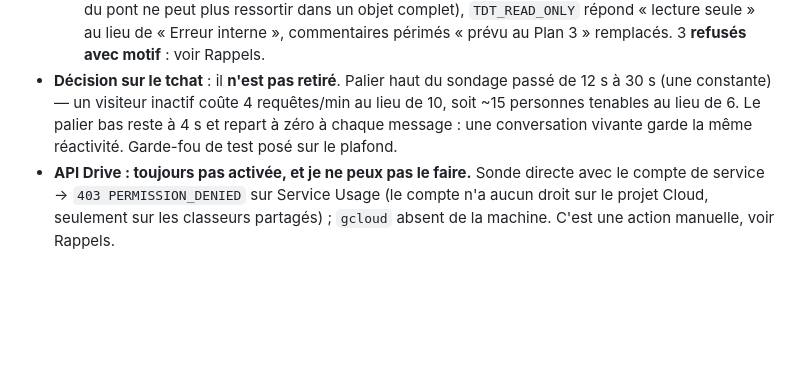
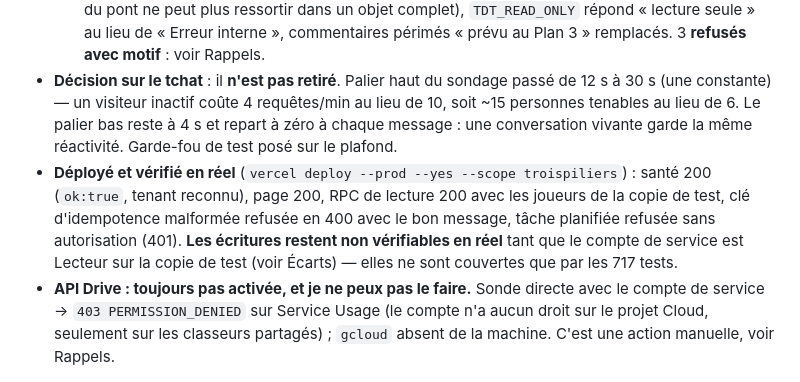
Before and after one commit to Arcxy2nd/top-des-tops, a Markdown page: NEXT_SESSION.md, the part around the change. Rendered like a GitHub page; blank space fills up the shorter version.

Commit message:
docs(next-session): record the real-conditions verification after deploy
Co-Authored-By: Claude Opus 5 <noreply@anthropic.com>

```diff
--- a/NEXT_SESSION.md
+++ b/NEXT_SESSION.md
@@ -21,6 +21,7 @@
   - *Constat 7 (date décalée par le cron quotidien + hôte en dur)* — **corrigé**. `runDue` date chaque règle du jour où elle était **due**, groupé par jour, au lieu de l'instant d'exécution. Et sans `?tenant=`, la tâche planifiée couvre **tous** les tenants, séquentiellement, un échec n'arrêtant pas les suivants.
   - *Constat 8 (mineurs)* — 3 corrigés : `getProperties()` n'expose plus la graine injectée (le secret du pont ne peut plus ressortir dans un objet complet), `TDT_READ_ONLY` répond « lecture seule » au lieu de « Erreur interne », commentaires périmés « prévu au Plan 3 » remplacés. 3 **refusés avec motif** : voir Rappels.
 - **Décision sur le tchat** : il **n'est pas retiré**. Palier haut du sondage passé de 12 s à 30 s (une constante) — un visiteur inactif coûte 4 requêtes/min au lieu de 10, soit ~15 personnes tenables au lieu de 6. Le palier bas reste à 4 s et repart à zéro à chaque message : une conversation vivante garde la même réactivité. Garde-fou de test posé sur le plafond.
+- **Déployé et vérifié en réel** (`vercel deploy --prod --yes --scope troispiliers`) : santé 200 (`ok:true`, tenant reconnu), page 200, RPC de lecture 200 avec les joueurs de la copie de test, clé d'idempotence malformée refusée en 400 avec le bon message, tâche planifiée refusée sans autorisation (401). **Les écritures restent non vérifiables en réel** tant que le compte de service est Lecteur sur la copie de test (voir Écarts) — elles ne sont couvertes que par les 717 tests.
 - **API Drive : toujours pas activée, et je ne peux pas le faire.** Sonde directe avec le compte de service → `403 PERMISSION_DENIED` sur Service Usage (le compte n'a aucun droit sur le projet Cloud, seulement sur les classeurs partagés) ; `gcloud` absent de la machine. C'est une action manuelle, voir Rappels.
 
 ## Écarts
```
